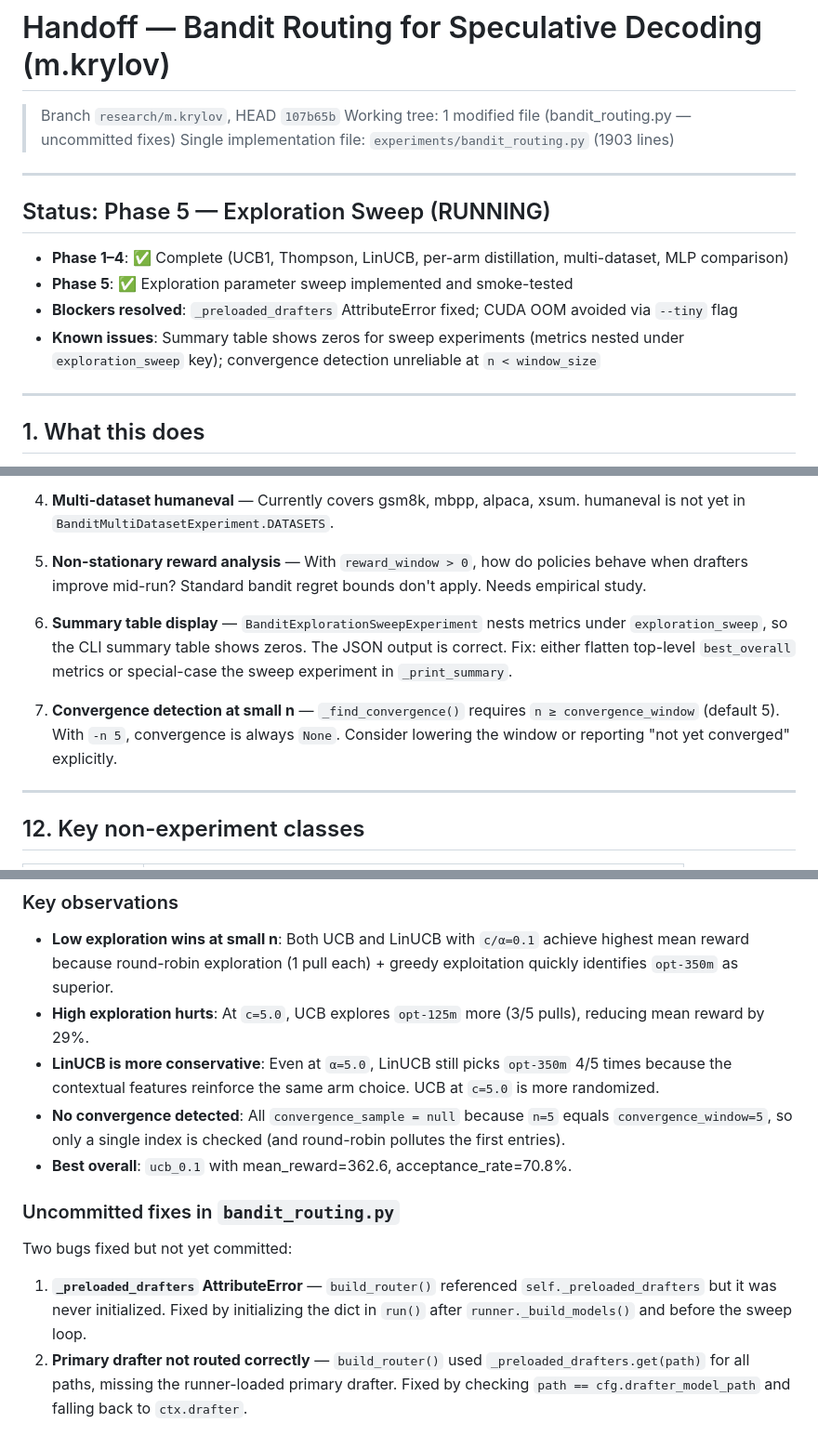
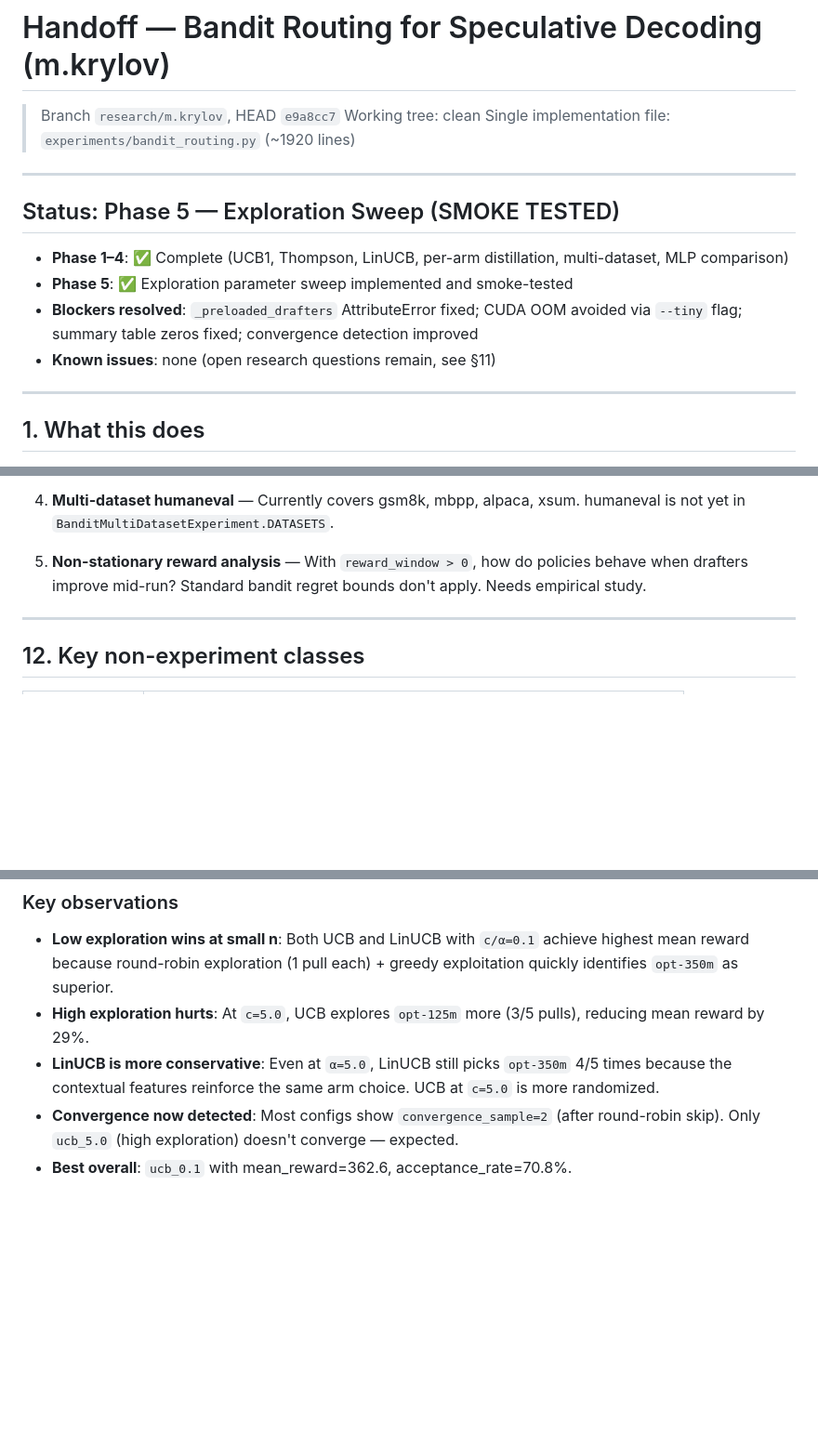
Before and after one commit to Andrchest/Adaptive-speculative-decoding, a Markdown page: research/m.krylov/HANDOFF.md, 3 parts joined by grey strips. Shown at 93% size. Drawn GitHub-style; blank space fills up the shorter version.

Commit message:
docs: update handoff — fixes committed, working tree clean

```diff
--- a/research/m.krylov/HANDOFF.md
+++ b/research/m.krylov/HANDOFF.md
@@ -1,17 +1,17 @@
 # Handoff — Bandit Routing for Speculative Decoding (m.krylov)
 
-> Branch `research/m.krylov`, HEAD `107b65b`
-> Working tree: 1 modified file (bandit_routing.py — uncommitted fixes)
-> Single implementation file: `experiments/bandit_routing.py` (1903 lines)
+> Branch `research/m.krylov`, HEAD `e9a8cc7`
+> Working tree: clean
+> Single implementation file: `experiments/bandit_routing.py` (~1920 lines)
 
 ---
 
-## Status: Phase 5 — Exploration Sweep (RUNNING)
+## Status: Phase 5 — Exploration Sweep (SMOKE TESTED)
 
 - **Phase 1–4**: ✅ Complete (UCB1, Thompson, LinUCB, per-arm distillation, multi-dataset, MLP comparison)
 - **Phase 5**: ✅ Exploration parameter sweep implemented and smoke-tested
-- **Blockers resolved**: `_preloaded_drafters` AttributeError fixed; CUDA OOM avoided via `--tiny` flag
-- **Known issues**: Summary table shows zeros for sweep experiments (metrics nested under `exploration_sweep` key); convergence detection unreliable at `n < window_size`
+- **Blockers resolved**: `_preloaded_drafters` AttributeError fixed; CUDA OOM avoided via `--tiny` flag; summary table zeros fixed; convergence detection improved
+- **Known issues**: none (open research questions remain, see §11)
 
 ---
 
@@ -316,10 +316,6 @@ Bandit-specific (via `on_extra_metrics`):
 
 5. **Non-stationary reward analysis** — With `reward_window > 0`, how do policies behave when drafters improve mid-run?  Standard bandit regret bounds don't apply.  Needs empirical study.
 
-6. **Summary table display** — `BanditExplorationSweepExperiment` nests metrics under `exploration_sweep`, so the CLI summary table shows zeros.  The JSON output is correct.  Fix: either flatten top-level `best_overall` metrics or special-case the sweep experiment in `_print_summary`.
-
-7. **Convergence detection at small n** — `_find_convergence()` requires `n ≥ convergence_window` (default 5).  With `-n 5`, convergence is always `None`.  Consider lowering the window or reporting "not yet converged" explicitly.
-
 ---
 
 ## 12. Key non-experiment classes
@@ -376,12 +372,5 @@ No other files in this research directory are modified or created by this work.
 - **Low exploration wins at small n**: Both UCB and LinUCB with `c/α=0.1` achieve highest mean reward because round-robin exploration (1 pull each) + greedy exploitation quickly identifies `opt-350m` as superior.
 - **High exploration hurts**: At `c=5.0`, UCB explores `opt-125m` more (3/5 pulls), reducing mean reward by 29%.
 - **LinUCB is more conservative**: Even at `α=5.0`, LinUCB still picks `opt-350m` 4/5 times because the contextual features reinforce the same arm choice.  UCB at `c=5.0` is more randomized.
-- **No convergence detected**: All `convergence_sample = null` because `n=5` equals `convergence_window=5`, so only a single index is checked (and round-robin pollutes the first entries).
+- **Convergence now detected**: Most configs show `convergence_sample=2` (after round-robin skip). Only `ucb_5.0` (high exploration) doesn't converge — expected.
 - **Best overall**: `ucb_0.1` with mean_reward=362.6, acceptance_rate=70.8%.
-
-### Uncommitted fixes in `bandit_routing.py`
-
-Two bugs fixed but not yet committed:
-
-1. **`_preloaded_drafters` AttributeError** — `build_router()` referenced `self._preloaded_drafters` but it was never initialized.  Fixed by initializing the dict in `run()` after `runner._build_models()` and before the sweep loop.
-2. **Primary drafter not routed correctly** — `build_router()` used `_preloaded_drafters.get(path)` for all paths, missing the runner-loaded primary drafter.  Fixed by checking `path == cfg.drafter_model_path` and falling back to `ctx.drafter`.
```
